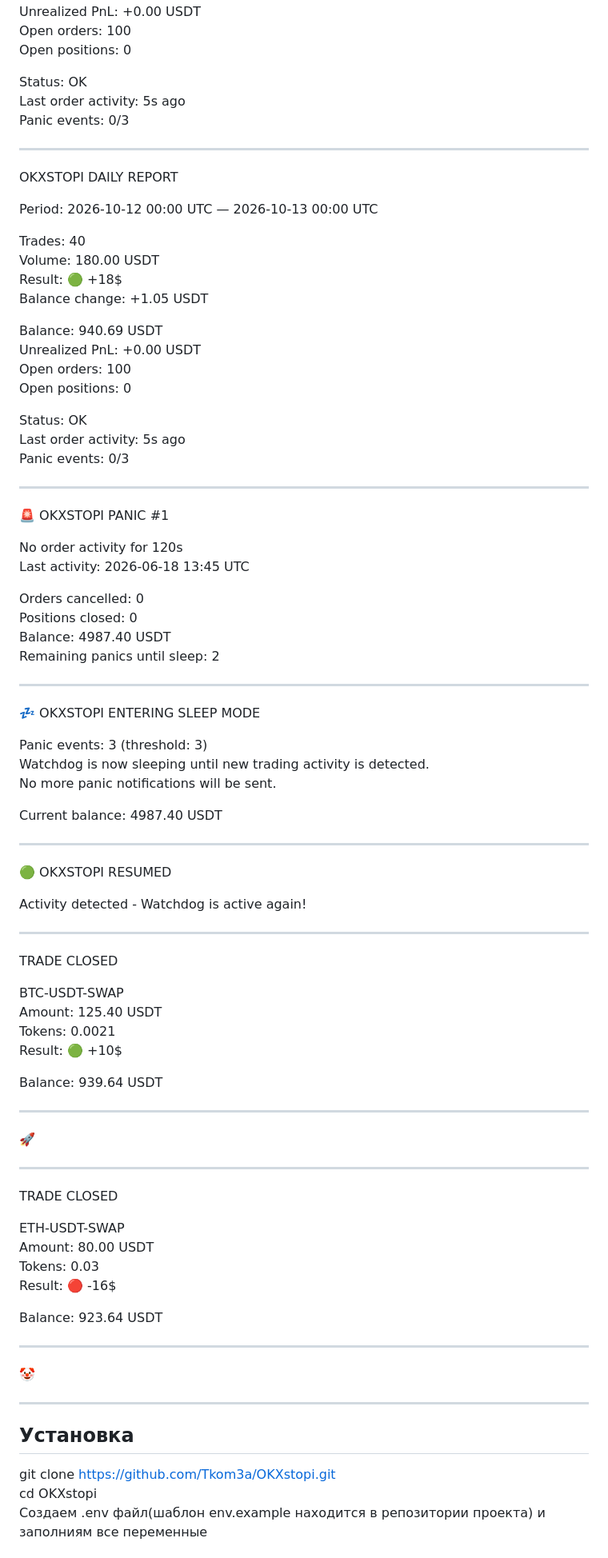
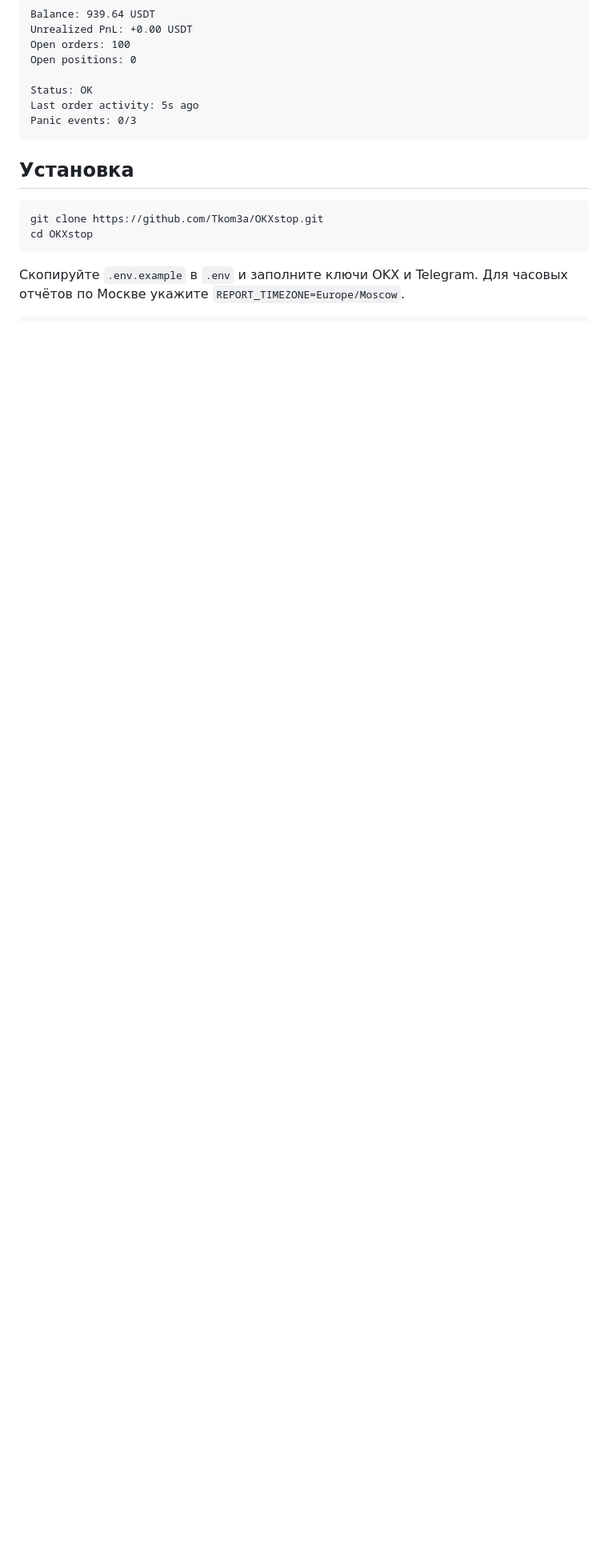
Before and after one commit to Tkom3a/OKXstop, a Markdown page: README.md, the part around one of its changes. Shown at 80% size. GitHub-like rendering; blank space fills up the shorter version.

Commit message:
Readme upd

````diff
--- a/README.md
+++ b/README.md
@@ -41,91 +109,14 @@ Open positions: 0
 Status: OK
 Last order activity: 5s ago
 Panic events: 0/3
-
----
-
-OKXSTOPI DAILY REPORT
-
-Period: 2026-10-12 00:00 UTC — 2026-10-13 00:00 UTC
-
-Trades: 40
-Volume: 180.00 USDT
-Result: 🟢 +18$
-Balance change: +1.05 USDT
-
-Balance: 940.69 USDT
-Unrealized PnL: +0.00 USDT
-Open orders: 100
-Open positions: 0
-
-Status: OK
-Last order activity: 5s ago
-Panic events: 0/3
-
----
-
-🚨 OKXSTOPI PANIC #1
-
-No order activity for 120s
-Last activity: 2026-06-18 13:45 UTC
-
-Orders cancelled: 0
-Positions closed: 0
-Balance: 4987.40 USDT
-Remaining panics until sleep: 2
-
----
-
-💤 OKXSTOPI ENTERING SLEEP MODE
-
-Panic events: 3 (threshold: 3)
-Watchdog is now sleeping until new trading activity is detected.
-No more panic notifications will be sent.
-
-Current balance: 4987.40 USDT
-
----
-
-🟢 OKXSTOPI RESUMED
-
-Activity detected - Watchdog is active again!
-
----
-
-TRADE CLOSED
-
-BTC-USDT-SWAP
-Amount: 125.40 USDT
-Tokens: 0.0021
-Result: 🟢 +10$
-
-Balance: 939.64 USDT
-
----
-
-🚀
-
----
-
-TRADE CLOSED
-
-ETH-USDT-SWAP
-Amount: 80.00 USDT
-Tokens: 0.03
-Result: 🔴 -16$
-
-Balance: 923.64 USDT
-
----
-
-🤡
-
----
+```
 
 ## Установка
 
-git clone https://github.com/Tkom3a/OKXstopi.git
-cd OKXstopi
-Создаем .env файл(шаблон env.example находится  в репозитории проекта) и заполниям все переменные
+```
+git clone https://github.com/Tkom3a/OKXstop.git
+cd OKXstop
+```
 
+Скопируйте `.env.example` в `.env` и заполните ключи OKX и Telegram. Для часовых отчётов по Москве укажите `REPORT_TIMEZONE=Europe/Moscow`.
 
````
Also changed, not shown: other parts of README.md (+87 -20 lines).
